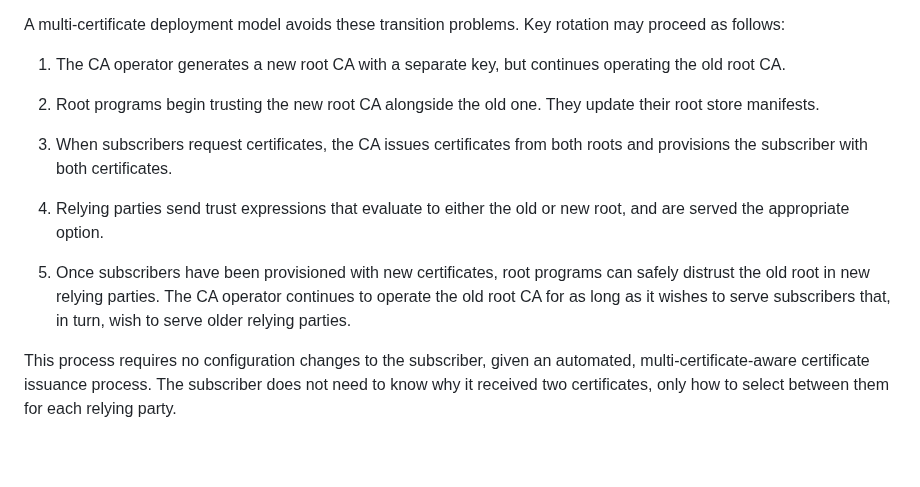
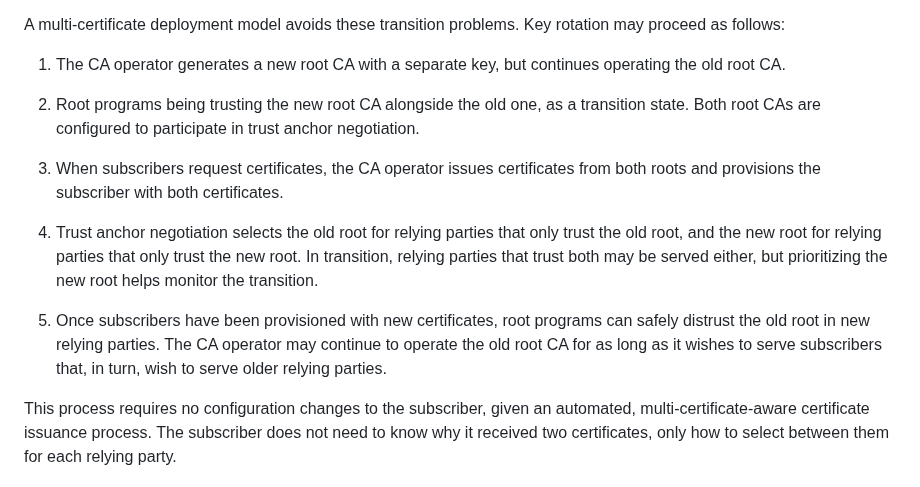
Before and after one commit to davidben/tls-trust-expressions, a Markdown page: draft-beck-tls-trust-anchor-ids.md, the part around the change. Rendered like a GitHub page; blank space fills up the shorter version.

Commit message:
This language needs changing from Trust Expressions

```diff
--- a/draft-beck-tls-trust-anchor-ids.md
+++ b/draft-beck-tls-trust-anchor-ids.md
@@ -389,13 +389,13 @@ A multi-certificate deployment model avoids these transition problems. Key rotat
 
 1. The CA operator generates a new root CA with a separate key, but continues operating the old root CA.
 
-2. Root programs begin trusting the new root CA alongside the old one. They update their root store manifests.
+2. Root programs being trusting the new root CA alongside the old one, as a transition state. Both root CAs are configured to participate in trust anchor negotiation.
 
-3. When subscribers request certificates, the CA issues certificates from both roots and provisions the subscriber with both certificates.
+3. When subscribers request certificates, the CA operator issues certificates from both roots and provisions the subscriber with both certificates.
 
-4. Relying parties send trust expressions that evaluate to either the old or new root, and are served the appropriate option.
+4. Trust anchor negotiation selects the old root for relying parties that only trust the old root, and the new root for relying parties that only trust the new root. In transition, relying parties that trust both may be served either, but prioritizing the new root helps monitor the transition.
 
-5. Once subscribers have been provisioned with new certificates, root programs can safely distrust the old root in new relying parties. The CA operator continues to operate the old root CA for as long as it wishes to serve subscribers that, in turn, wish to serve older relying parties.
+5. Once subscribers have been provisioned with new certificates, root programs can safely distrust the old root in new relying parties. The CA operator may continue to operate the old root CA for as long as it wishes to serve subscribers that, in turn, wish to serve older relying parties.
 
 This process requires no configuration changes to the subscriber, given an automated, multi-certificate-aware certificate issuance process. The subscriber does not need to know why it received two certificates, only how to select between them for each relying party.
 
```
